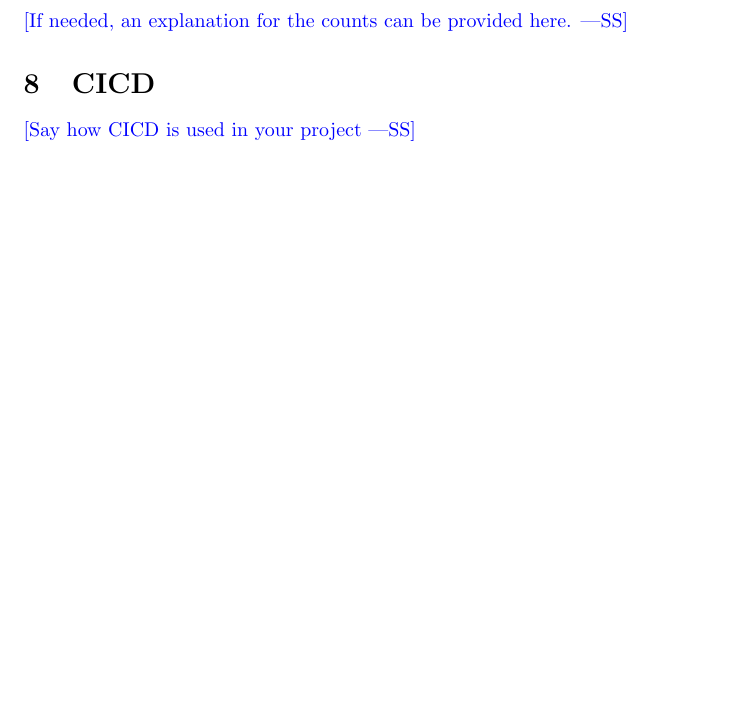
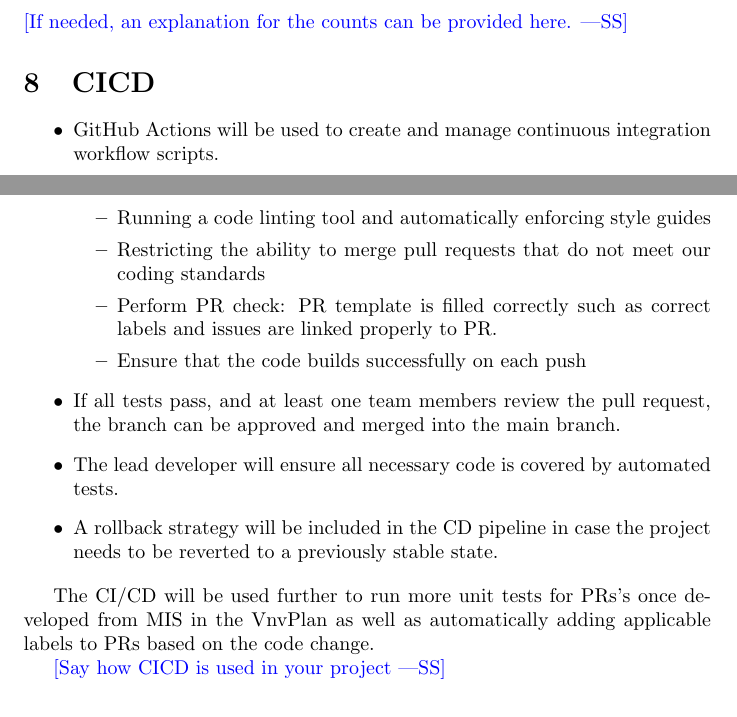
Before and after one commit to parishanizam/TeleHealth, a LaTeX document (docs/projMngmnt/Rev0_Team_Contrib.tex): part of page 3 of 4 before the commit and two parts of pages 3 and 4 of 5 after it, the two joined at a grey line, cut so that both start at the same text, the shorter picture padded with empty space. Compiled offline with pdfLaTeX.

Commit message:
CICD #370

```diff
--- a/docs/projMngmnt/Rev0_Team_Contrib.tex
+++ b/docs/projMngmnt/Rev0_Team_Contrib.tex
@@ -149,6 +149,24 @@ Promish Kandel & 2 & 33 \\
 
 \section{CICD}
 
+\begin{itemize}
+	\item GitHub Actions will be used to create and manage continuous integration workflow scripts.
+	\begin{itemize}
+    \item Running a code linting tool and automatically enforcing style guides
+    \item Restricting the ability to merge pull requests that do not meet our coding standards
+    \item Perform PR check: PR template is filled correctly such as correct labels and issues are linked properly to PR.
+    \item Ensure that the code builds successfully on each push
+  \end{itemize}
+	\item If all tests pass, and at least one team members review the pull request, the branch can be approved and merged
+    into the main branch.
+	\item The lead developer will ensure all necessary code is covered by automated tests.
+	\item A rollback strategy will be included in the CD pipeline in case the project needs
+  to be reverted to a previously stable state.
+\end{itemize}
+
+The CI/CD will be used further to run more unit tests for PRs's once developed from MIS in the VnvPlan
+as well as automatically adding applicable labels to PRs based on the code change.
+
 \wss{Say how CICD is used in your project}
 
 \section{Productivity}
```
Also changed, not shown: docs/projMngmnt/Rev0_Team_Contrib.pdf.
